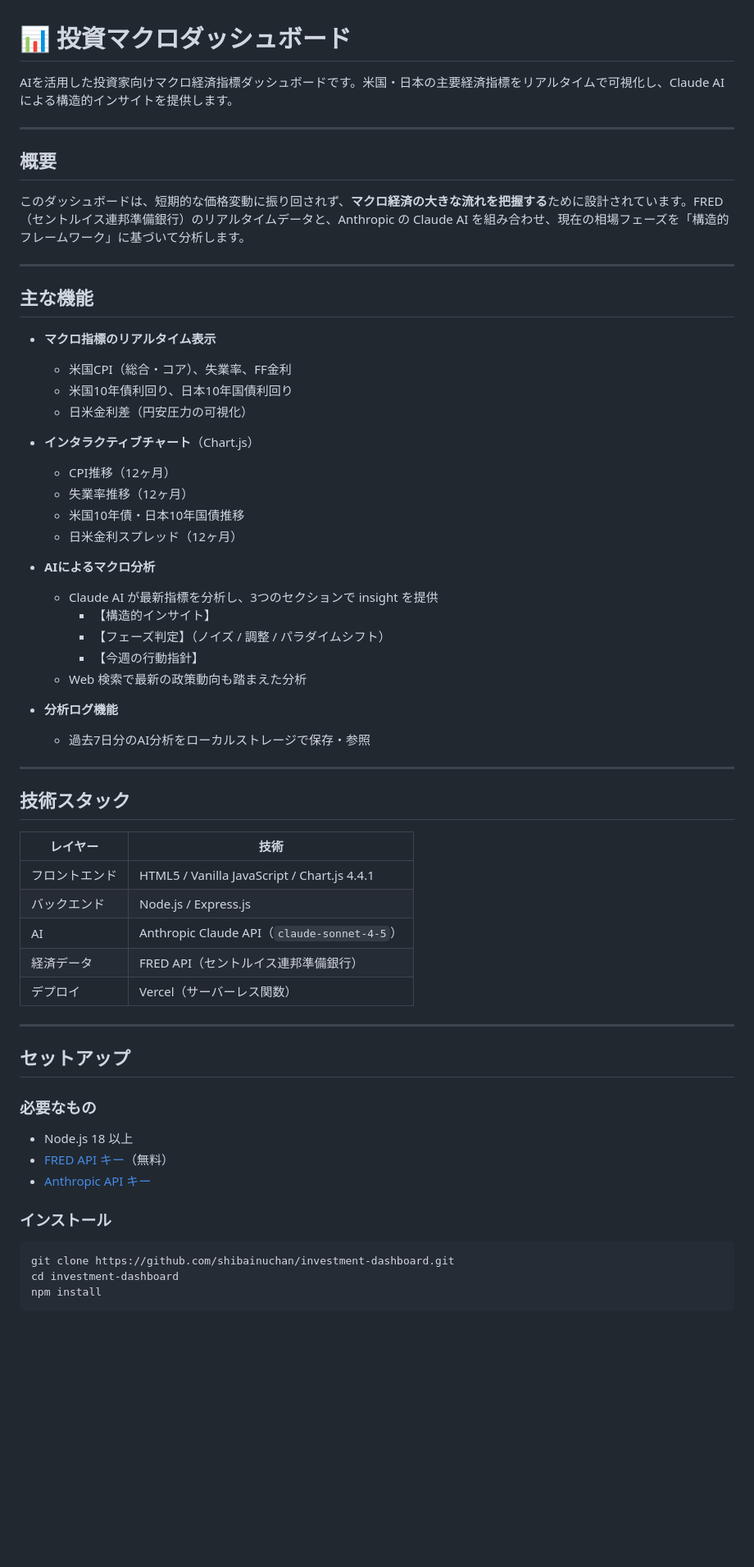
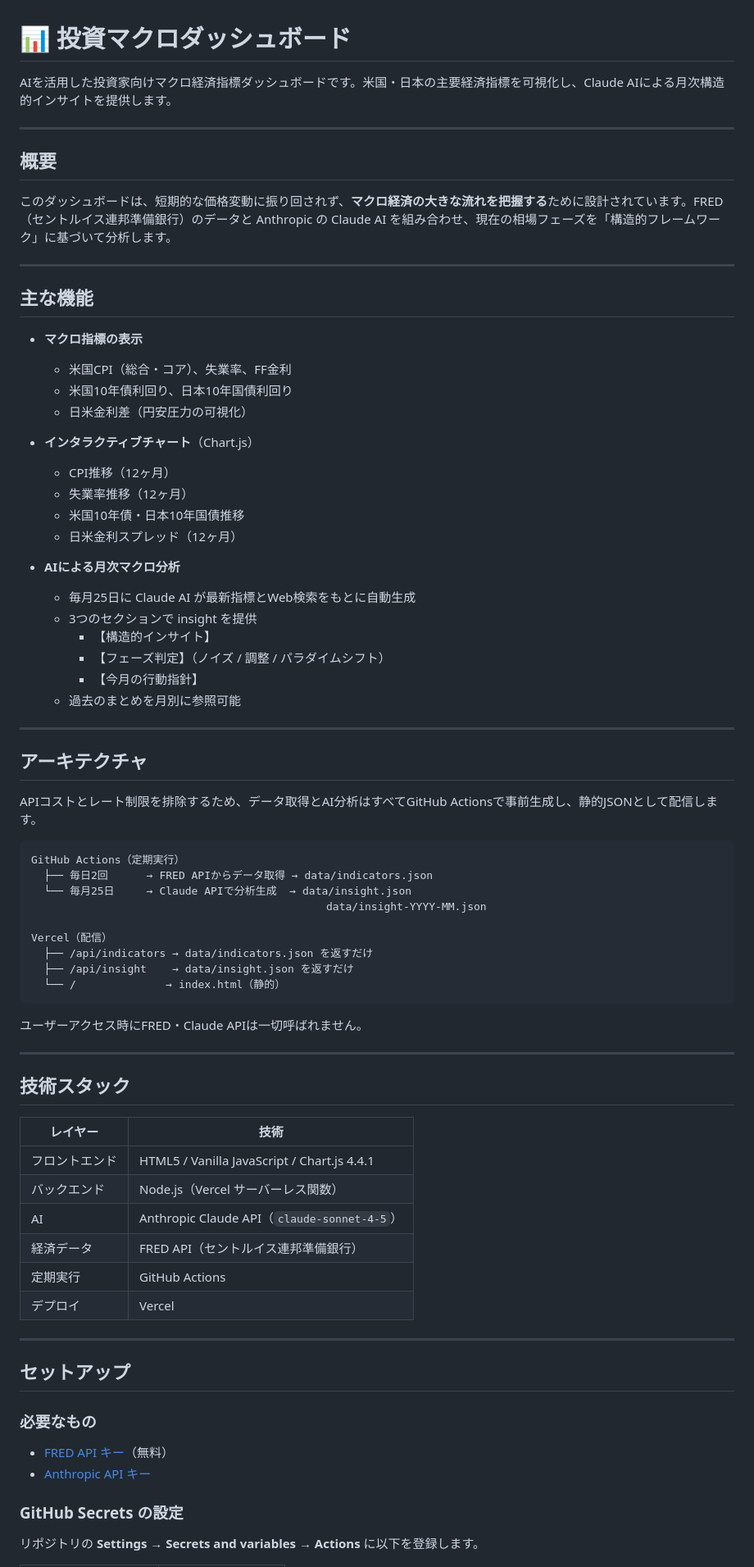
Before and after one commit to ShibaInuChan/investment-dashboard, a Markdown page: README.md, the part around one of its changes. Shown at 82% size. GitHub-like rendering; blank space fills up the shorter version.

````diff
--- a/README.md
+++ b/README.md
@@ -1,18 +1,18 @@
 # 📊 投資マクロダッシュボード
 
-AIを活用した投資家向けマクロ経済指標ダッシュボードです。米国・日本の主要経済指標をリアルタイムで可視化し、Claude AIによる構造的インサイトを提供します。
+AIを活用した投資家向けマクロ経済指標ダッシュボードです。米国・日本の主要経済指標を可視化し、Claude AIによる月次構造的インサイトを提供します。
 
 ---
 
 ## 概要
 
-このダッシュボードは、短期的な価格変動に振り回されず、**マクロ経済の大きな流れを把握する**ために設計されています。FRED（セントルイス連邦準備銀行）のリアルタイムデータと、Anthropic の Claude AI を組み合わせ、現在の相場フェーズを「構造的フレームワーク」に基づいて分析します。
+このダッシュボードは、短期的な価格変動に振り回されず、**マクロ経済の大きな流れを把握する**ために設計されています。FRED（セントルイス連邦準備銀行）のデータと Anthropic の Claude AI を組み合わせ、現在の相場フェーズを「構造的フレームワーク」に基づいて分析します。
 
 ---
 
 ## 主な機能
 
-- **マクロ指標のリアルタイム表示**
+- **マクロ指標の表示**
   - 米国CPI（総合・コア）、失業率、FF金利
   - 米国10年債利回り、日本10年国債利回り
   - 日米金利差（円安圧力の可視化）
@@ -23,15 +23,33 @@ AIを活用した投資家向けマクロ経済指標ダッシュボードです
   - 米国10年債・日本10年国債推移
   - 日米金利スプレッド（12ヶ月）
 
-- **AIによるマクロ分析**
-  - Claude AI が最新指標を分析し、3つのセクションで insight を提供
+- **AIによる月次マクロ分析**
+  - 毎月25日に Claude AI が最新指標とWeb検索をもとに自動生成
+  - 3つのセクションで insight を提供
     - 【構造的インサイト】
     - 【フェーズ判定】（ノイズ / 調整 / パラダイムシフト）
-    - 【今週の行動指針】
-  - Web 検索で最新の政策動向も踏まえた分析
+    - 【今月の行動指針】
+  - 過去のまとめを月別に参照可能
 
-- **分析ログ機能**
-  - 過去7日分のAI分析をローカルストレージで保存・参照
+---
+
+## アーキテクチャ
+
+APIコストとレート制限を排除するため、データ取得とAI分析はすべてGitHub Actionsで事前生成し、静的JSONとして配信します。
+
+```
+GitHub Actions（定期実行）
+  ├── 毎日2回      → FRED APIからデータ取得 → data/indicators.json
+  └── 毎月25日     → Claude APIで分析生成  → data/insight.json
+                                              data/insight-YYYY-MM.json
+
+Vercel（配信）
+  ├── /api/indicators → data/indicators.json を返すだけ
+  ├── /api/insight    → data/insight.json を返すだけ
+  └── /              → index.html（静的）
+```
+
+ユーザーアクセス時にFRED・Claude APIは一切呼ばれません。
 
 ---
 
@@ -40,10 +58,11 @@ AIを活用した投資家向けマクロ経済指標ダッシュボードです
 | レイヤー | 技術 |
 |---|---|
 | フロントエンド | HTML5 / Vanilla JavaScript / Chart.js 4.4.1 |
-| バックエンド | Node.js / Express.js |
+| バックエンド | Node.js（Vercel サーバーレス関数） |
 | AI | Anthropic Claude API（`claude-sonnet-4-5`） |
 | 経済データ | FRED API（セントルイス連邦準備銀行） |
-| デプロイ | Vercel（サーバーレス関数） |
+| 定期実行 | GitHub Actions |
+| デプロイ | Vercel |
 
 ---
 
@@ -51,15 +70,10 @@ AIを活用した投資家向けマクロ経済指標ダッシュボードです
 
 ### 必要なもの
 
-- Node.js 18 以上
 - [FRED API キー](https://fred.stlouisfed.org/docs/api/api_key.html)（無料）
 - [Anthropic API キー](https://console.anthropic.com/)
 
-### インストール
+### GitHub Secrets の設定
 
-```bash
-git clone https://github.com/shibainuchan/investment-dashboard.git
-cd investment-dashboard
-npm install
-```
+リポジトリの **Settings → Secrets and variables → Actions** に以下を登録します。
 
````
Also changed, not shown: other parts of README.md (+26 -29 lines).
